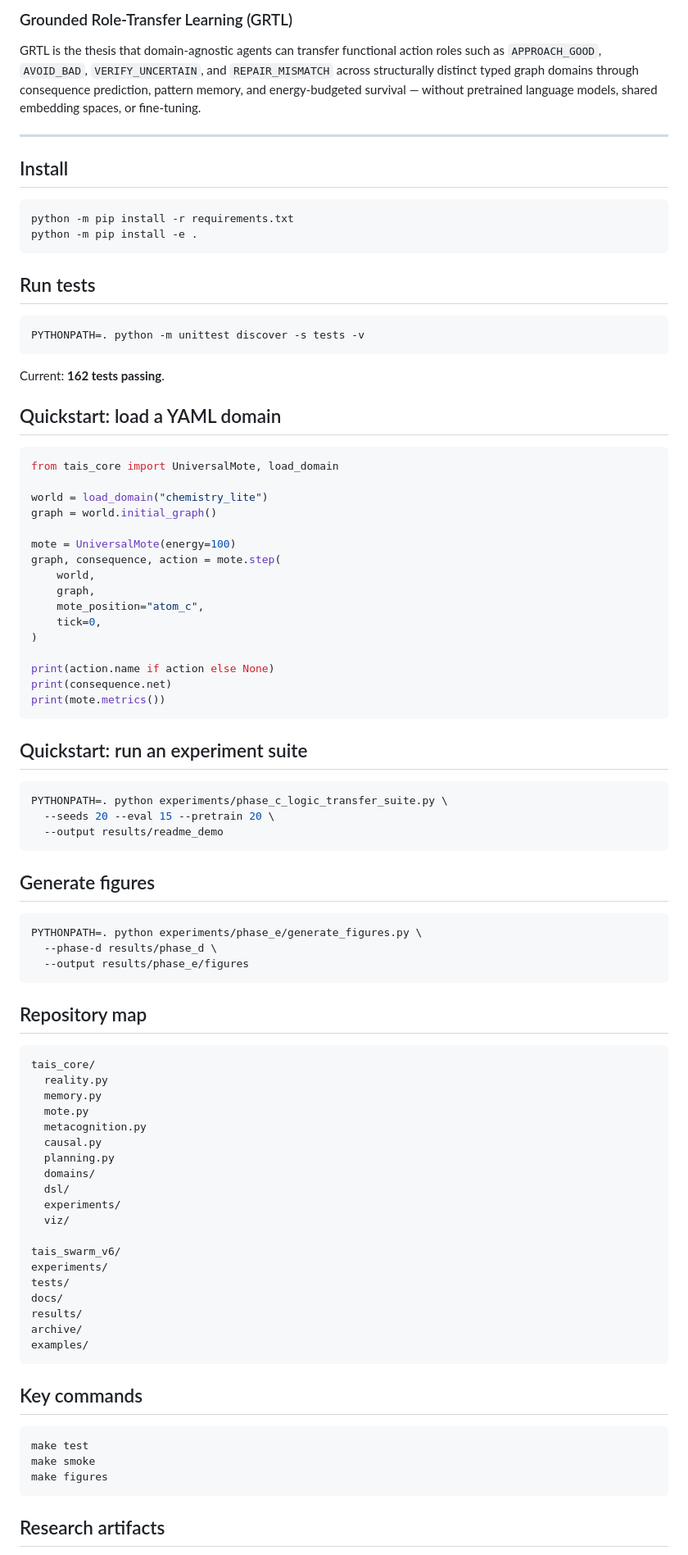
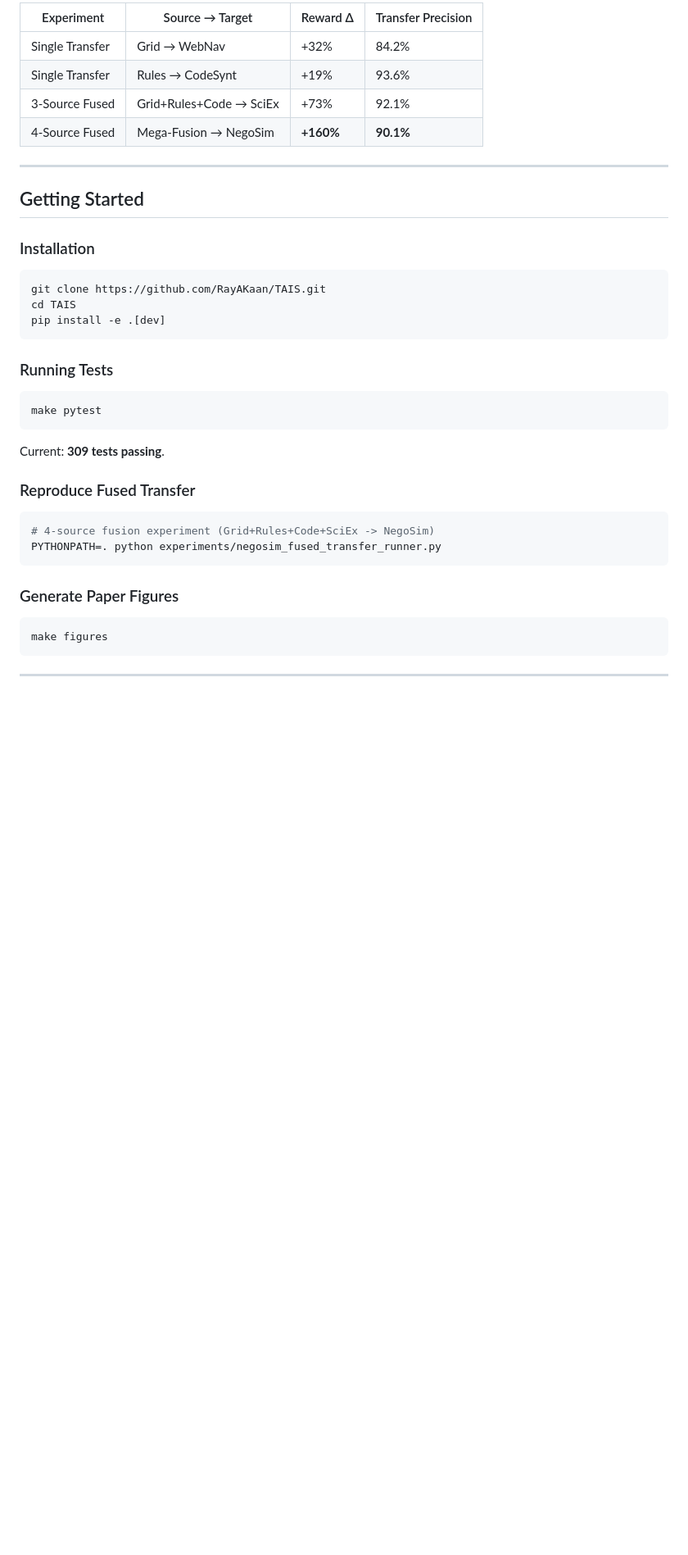
Before and after one commit to RayAKaan/TAIS, a Markdown page: README.md, the part around one of its changes. Shown at 82% size. Rendered like a GitHub page; blank space fills up the shorter version.

````diff
--- a/README.md
+++ b/README.md
@@ -54,93 +74,43 @@ TAIS is a grounded AI system where the same mote can learn, transfer, communicat
 
-### Grounded Role-Transfer Learning (GRTL)
-
-GRTL is the thesis that domain-agnostic agents can transfer functional action roles such as `APPROACH_GOOD`, `AVOID_BAD`, `VERIFY_UNCERTAIN`, and `REPAIR_MISMATCH` across structurally distinct typed graph domains through consequence prediction, pattern memory, and energy-budgeted survival — without pretrained language models, shared embedding spaces, or fine-tuning.
+| Experiment | Source → Target | Reward Δ | Transfer Precision |
+|-----------|----------------|----------|-------------------|
+| Single Transfer | Grid → WebNav | +32% | 84.2% |
+| Single Transfer | Rules → CodeSynt | +19% | 93.6% |
+| 3-Source Fused | Grid+Rules+Code → SciEx | +73% | 92.1% |
+| 4-Source Fused | Mega-Fusion → NegoSim | **+160%** | **90.1%** |
 
 ---
 
-## Install
+## Getting Started
+
+### Installation
 
 ```bash
-python -m pip install -r requirements.txt
-python -m pip install -e .
+git clone https://github.com/RayAKaan/TAIS.git
+cd TAIS
+pip install -e .[dev]
 ```
 
-## Run tests
+### Running Tests
 
 ```bash
-PYTHONPATH=. python -m unittest discover -s tests -v
+make pytest
 ```
 
-Current: **162 tests passing**.
+Current: **309 tests passing**.
 
-## Quickstart: load a YAML domain
+### Reproduce Fused Transfer
 
-```python
-from tais_core import UniversalMote, load_domain
-
-world = load_domain("chemistry_lite")
-graph = world.initial_graph()
-
-mote = UniversalMote(energy=100)
-graph, consequence, action = mote.step(
-    world,
-    graph,
-    mote_position="atom_c",
-    tick=0,
-)
-
-print(action.name if action else None)
-print(consequence.net)
-print(mote.metrics())
+```bash
+# 4-source fusion experiment (Grid+Rules+Code+SciEx -> NegoSim)
+PYTHONPATH=. python experiments/negosim_fused_transfer_runner.py
 ```
 
-## Quickstart: run an experiment suite
+### Generate Paper Figures
 
 ```bash
-PYTHONPATH=. python experiments/phase_c_logic_transfer_suite.py \
-  --seeds 20 --eval 15 --pretrain 20 \
-  --output results/readme_demo
-```
-
-## Generate figures
-
-```bash
-PYTHONPATH=. python experiments/phase_e/generate_figures.py \
-  --phase-d results/phase_d \
-  --output results/phase_e/figures
-```
-
-## Repository map
-
-```text
-tais_core/
-  reality.py
-  memory.py
-  mote.py
-  metacognition.py
-  causal.py
-  planning.py
-  domains/
-  dsl/
-  experiments/
-  viz/
-
-tais_swarm_v6/
-experiments/
-tests/
-docs/
-results/
-archive/
-examples/
-```
-
-## Key commands
-
-```bash
-make test
-make smoke
 make figures
 ```
 
-## Research artifacts
+---
 
````
Also changed, not shown: other parts of README.md (+77 -42 lines).
